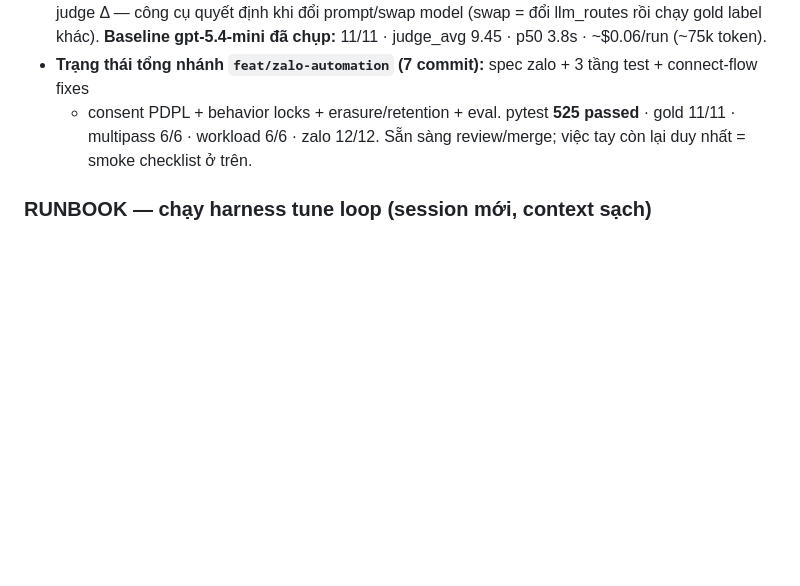
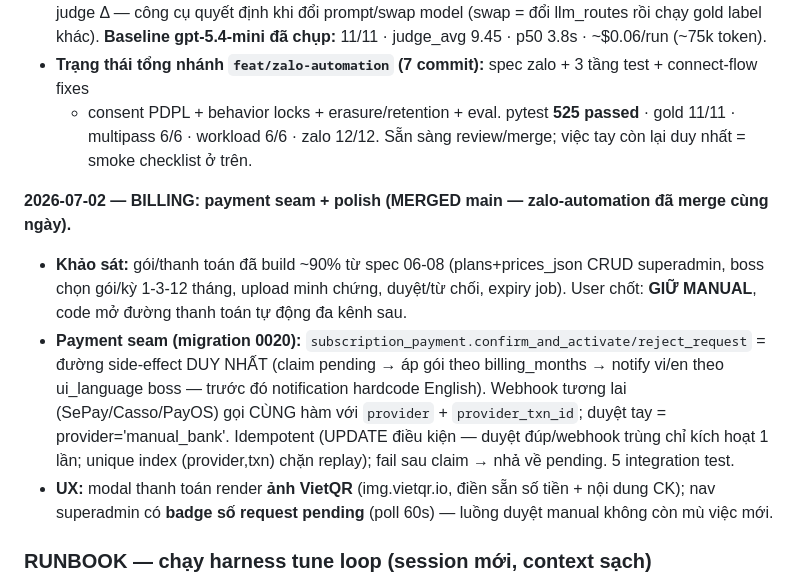
Before and after one commit to tranvuongquocdat/SMART_bot, a Markdown page: docs/architecture/system-design.md, the part around the change. Drawn GitHub-style; blank space fills up the shorter version.

Commit message:
docs: BUILD LOG — billing payment seam + VietQR + pending badge

```diff
--- a/docs/architecture/system-design.md
+++ b/docs/architecture/system-design.md
@@ -790,6 +790,19 @@ khai báo 14 in_group / 18 dm) — nên cap 5 của trial là sai.
   + consent PDPL + behavior locks + erasure/retention + eval. pytest **525 passed** · gold 11/11 · multipass
   6/6 · workload 6/6 · zalo 12/12. Sẵn sàng review/merge; việc tay còn lại duy nhất = smoke checklist ở trên.
 
+**2026-07-02 — BILLING: payment seam + polish (MERGED main — zalo-automation đã merge cùng ngày).**
+- **Khảo sát:** gói/thanh toán đã build ~90% từ spec 06-08 (plans+prices_json CRUD superadmin, boss chọn
+  gói/kỳ 1-3-12 tháng, upload minh chứng, duyệt/từ chối, expiry job). User chốt: **GIỮ MANUAL**, code mở
+  đường thanh toán tự động đa kênh sau.
+- **Payment seam (migration 0020):** `subscription_payment.confirm_and_activate/reject_request` = đường
+  side-effect DUY NHẤT (claim pending → áp gói theo billing_months → notify vi/en theo ui_language boss —
+  trước đó notification hardcode English). Webhook tương lai (SePay/Casso/PayOS) gọi CÙNG hàm với
+  `provider` + `provider_txn_id`; duyệt tay = provider='manual_bank'. Idempotent (UPDATE điều kiện — duyệt
+  đúp/webhook trùng chỉ kích hoạt 1 lần; unique index (provider,txn) chặn replay); fail sau claim → nhả về
+  pending. 5 integration test.
+- **UX:** modal thanh toán render **ảnh VietQR** (img.vietqr.io, điền sẵn số tiền + nội dung CK);
+  nav superadmin có **badge số request pending** (poll 60s) — luồng duyệt manual không còn mù việc mới.
+
 ### RUNBOOK — chạy harness tune loop (session mới, context sạch)
 1. `bash scripts/restart.sh` (hoặc `uv run uvicorn src.main:app`) — cần `ENABLE_WEB_TEST_CHANNEL=true`, web bot_account provider='web' active.
    **Seed bắt buộc (1 lần/môi trường):** `bash scripts/seed_llm.sh` (models/routes/budgets — gồm `knowledge_extract`/`knowledge_reconcile`) + `uv run python scripts/seed_prompts.py` (prompts; **bảng `prompts` rỗng = responder chạy KHÔNG có system prompt → trả lời lung tung**).
```
